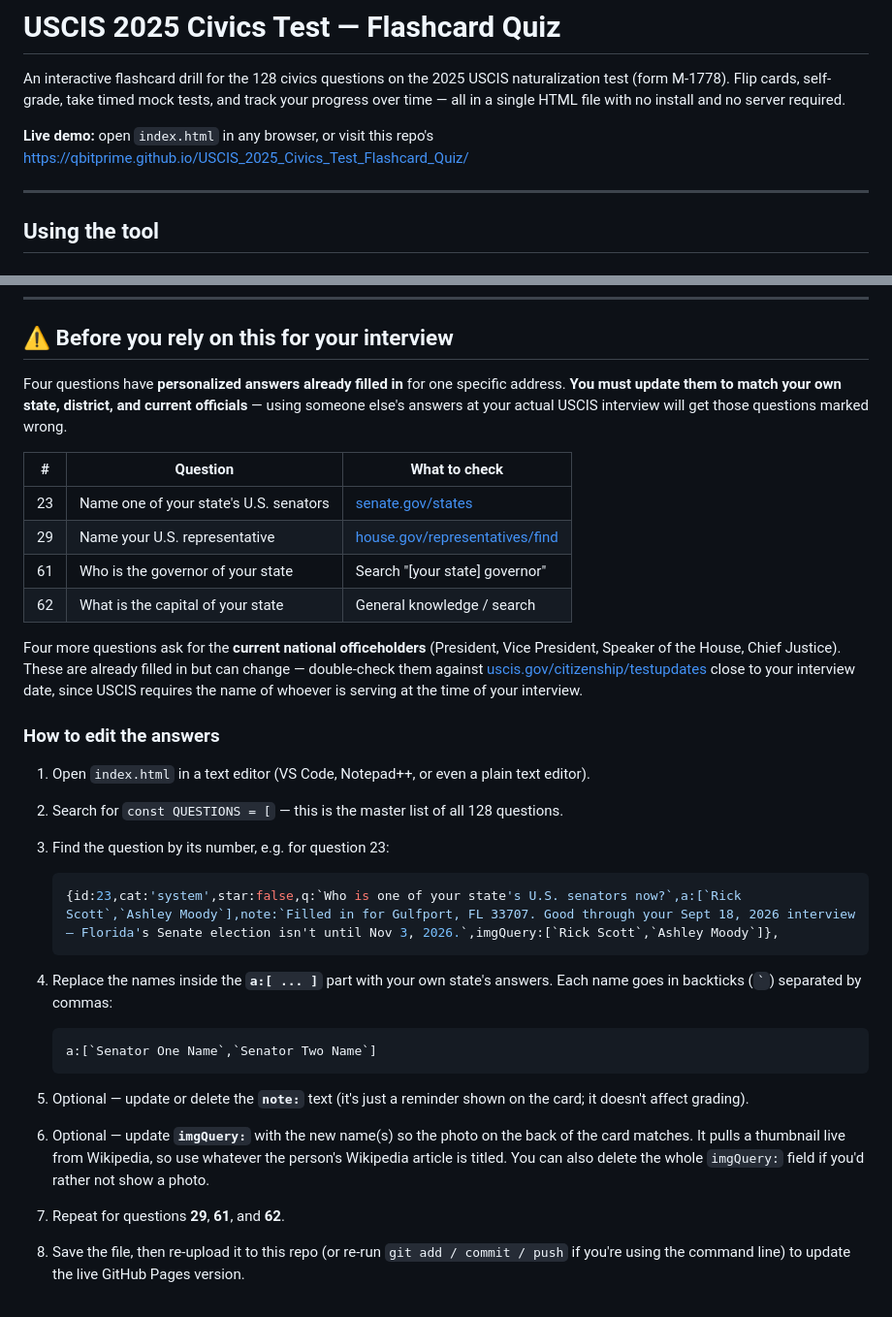
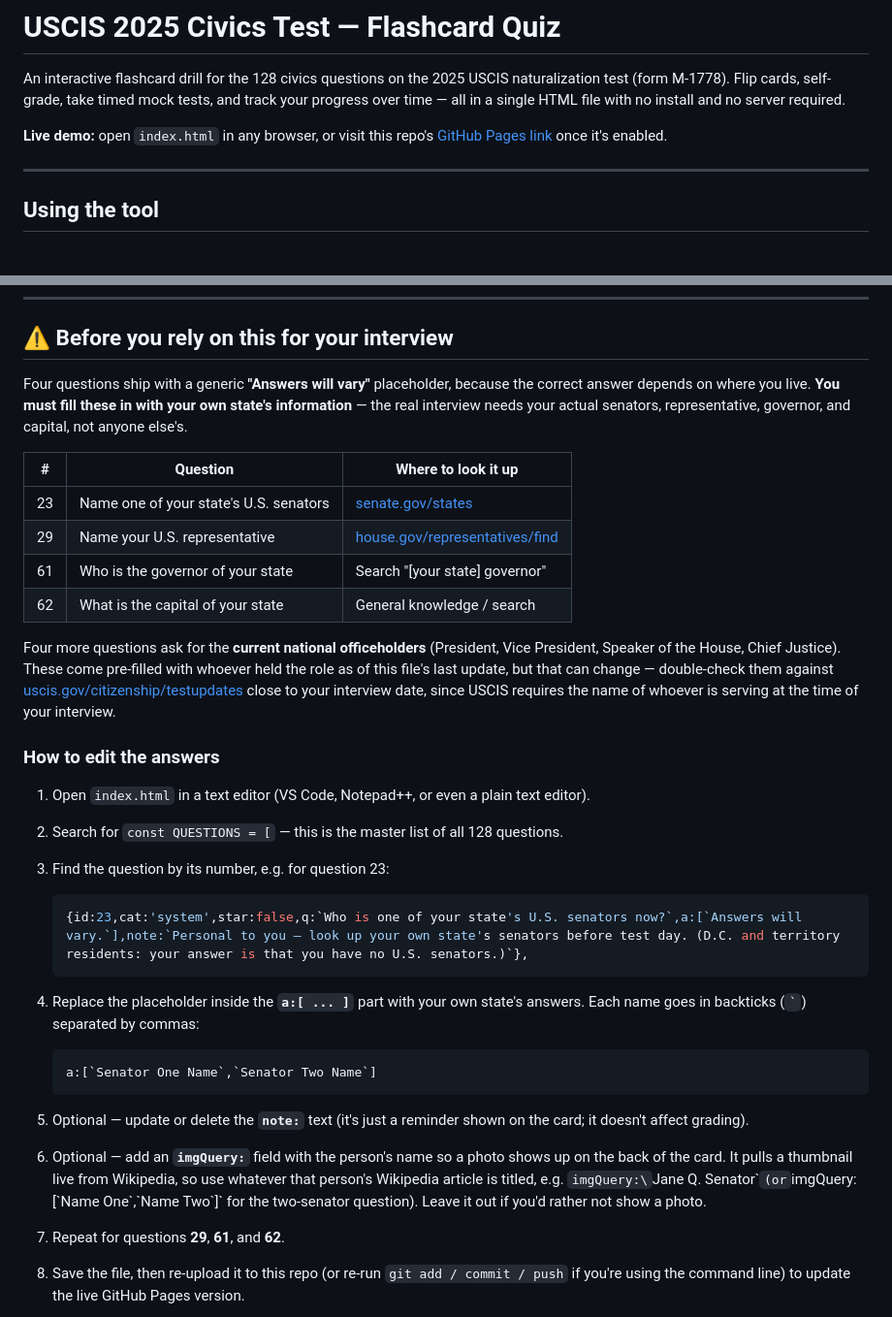
Before and after one commit to QbitPrime/USCIS_2025_Civics_Test_Flashcard_Quiz, a Markdown page: README.md, 2 parts joined by grey strips. Shown at 97% size. Drawn GitHub-style.

Commit message:
Clarify instructions for personalized answers in README
Updated README to clarify instructions for filling in personalized answers and modified table headers.

````diff
--- a/README.md
+++ b/README.md
@@ -6,7 +6,7 @@ mock tests, and track your progress over time — all in a single HTML file
 with no install and no server required.
 
 **Live demo:** open `index.html` in any browser, or visit this repo's
-https://qbitprime.github.io/USCIS_2025_Civics_Test_Flashcard_Quiz/
+[GitHub Pages link](../../settings/pages) once it's enabled.
 
 ---
 
@@ -49,13 +49,14 @@ choice is remembered.
 
 ## ⚠️ Before you rely on this for your interview
 
-Four questions have **personalized answers already filled in** for one
-specific address. **You must update them to match your own state,
-district, and current officials** — using someone else's answers at your
-actual USCIS interview will get those questions marked wrong.
+Four questions ship with a generic **"Answers will vary"** placeholder,
+because the correct answer depends on where you live. **You must fill
+these in with your own state's information** — the real interview needs
+your actual senators, representative, governor, and capital, not anyone
+else's.
 
-| # | Question | What to check |
-|---|----------|----------------|
+| # | Question | Where to look it up |
+|---|----------|----------------------|
 | 23 | Name one of your state's U.S. senators | [senate.gov/states](https://www.senate.gov/states/) |
 | 29 | Name your U.S. representative | [house.gov/representatives/find](https://www.house.gov/representatives/find-your-representative) |
 | 61 | Who is the governor of your state | Search "[your state] governor" |
@@ -63,7 +64,8 @@ actual USCIS interview will get those questions marked wrong.
 
 Four more questions ask for the **current national officeholders**
 (President, Vice President, Speaker of the House, Chief Justice). These
-are already filled in but can change — double-check them against
+come pre-filled with whoever held the role as of this file's last update,
+but that can change — double-check them against
 [uscis.gov/citizenship/testupdates](https://www.uscis.gov/citizenship/testupdates)
 close to your interview date, since USCIS requires the name of whoever is
 serving at the time of your interview.
@@ -77,11 +79,12 @@ serving at the time of your interview.
 3. Find the question by its number, e.g. for question 23:
 
    ```js
-   {id:23,cat:'system',star:false,q:`Who is one of your state's U.S. senators now?`,a:[`Rick Scott`,`Ashley Moody`],note:`Filled in for Gulfport, FL 33707. Good through your Sept 18, 2026 interview — Florida's Senate election isn't until Nov 3, 2026.`,imgQuery:[`Rick Scott`,`Ashley Moody`]},
+   {id:23,cat:'system',star:false,q:`Who is one of your state's U.S. senators now?`,a:[`Answers will vary.`],note:`Personal to you — look up your own state's senators before test day. (D.C. and territory residents: your answer is that you have no U.S. senators.)`},
    ```
 
-4. Replace the names inside the **`a:[ ... ]`** part with your own state's
-   answers. Each name goes in backticks (`` ` ``) separated by commas:
+4. Replace the placeholder inside the **`a:[ ... ]`** part with your own
+   state's answers. Each name goes in backticks (`` ` ``) separated by
+   commas:
 
    ```js
    a:[`Senator One Name`,`Senator Two Name`]
@@ -89,10 +92,12 @@ serving at the time of your interview.
 
 5. Optional — update or delete the **`note:`** text (it's just a reminder
    shown on the card; it doesn't affect grading).
-6. Optional — update **`imgQuery:`** with the new name(s) so the photo on
-   the back of the card matches. It pulls a thumbnail live from Wikipedia,
-   so use whatever the person's Wikipedia article is titled. You can also
-   delete the whole `imgQuery:` field if you'd rather not show a photo.
+6. Optional — add an **`imgQuery:`** field with the person's name so a
+   photo shows up on the back of the card. It pulls a thumbnail live from
+   Wikipedia, so use whatever that person's Wikipedia article is titled,
+   e.g. `imgQuery:\`Jane Q. Senator\`` (or `imgQuery:[\`Name One\`,\`Name
+   Two\`]` for the two-senator question). Leave it out if you'd rather not
+   show a photo.
 7. Repeat for questions **29**, **61**, and **62**.
 8. Save the file, then re-upload it to this repo (or re-run
    `git add / commit / push` if you're using the command line) to update
````
